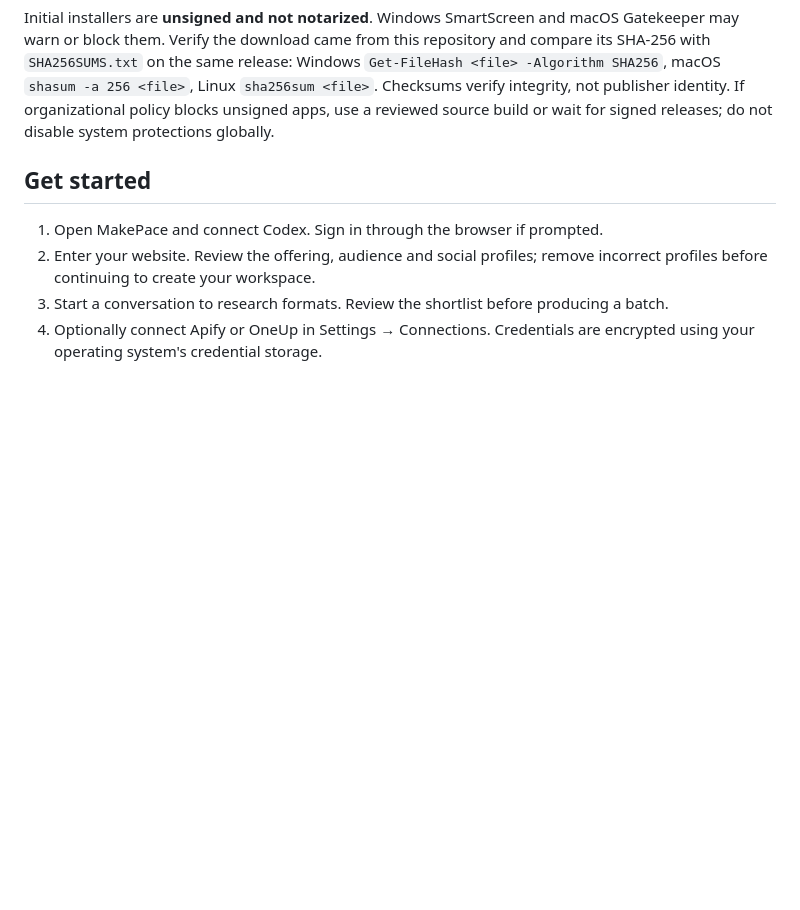
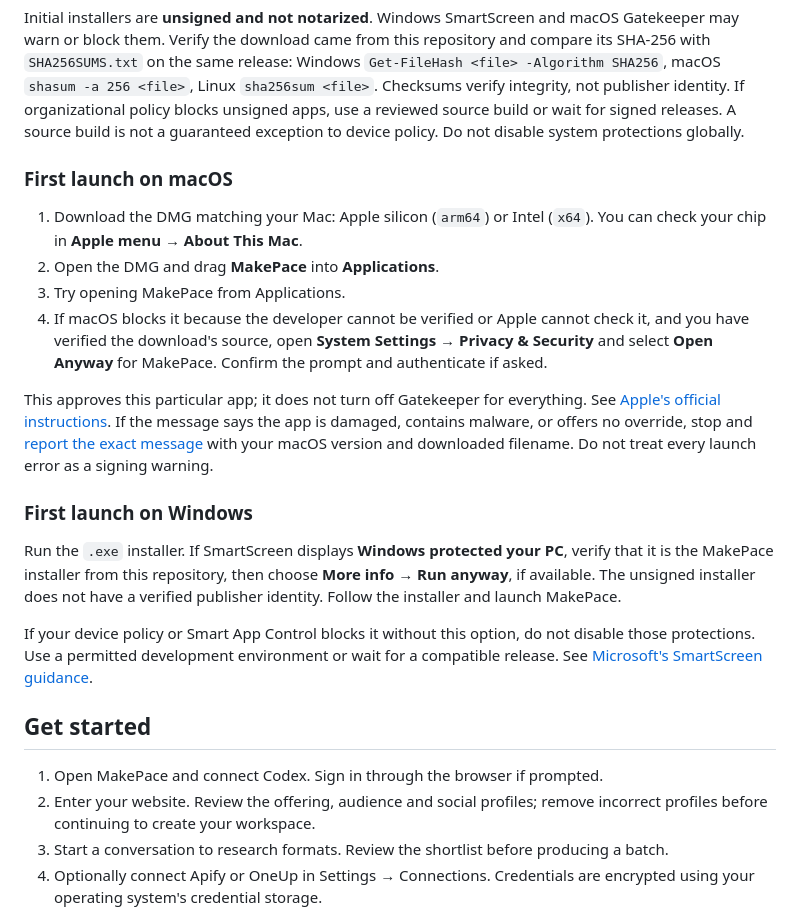
Before and after one commit to alonsosolisg/makepace, a Markdown page: README.md, the part around the change printed below. GitHub-like rendering; blank space fills up the shorter version.

```diff
--- a/README.md
+++ b/README.md
@@ -34,7 +73,37 @@ repository and compare its SHA-256 with `SHA256SUMS.txt` on the same release:
 Windows `Get-FileHash <file> -Algorithm SHA256`, macOS `shasum -a 256 <file>`,
 Linux `sha256sum <file>`. Checksums verify integrity, not publisher identity.
 If organizational policy blocks unsigned apps, use a reviewed source build or
-wait for signed releases; do not disable system protections globally.
+wait for signed releases. A source build is not a guaranteed exception to device
+policy. Do not disable system protections globally.
+
+### First launch on macOS
+
+1. Download the DMG matching your Mac: Apple silicon (`arm64`) or Intel (`x64`).
+   You can check your chip in **Apple menu → About This Mac**.
+2. Open the DMG and drag **MakePace** into **Applications**.
+3. Try opening MakePace from Applications.
+4. If macOS blocks it because the developer cannot be verified or Apple cannot
+   check it, and you have verified the download's source, open **System Settings
+   → Privacy & Security** and select **Open Anyway** for MakePace. Confirm the
+   prompt and authenticate if asked.
+
+This approves this particular app; it does not turn off Gatekeeper for everything.
+See [Apple's official instructions](https://support.apple.com/102445).
+If the message says the app is damaged, contains malware, or offers no override,
+stop and [report the exact message](https://github.com/alonsosolisg/makepace/issues)
+with your macOS version and downloaded filename. Do not treat every launch error
+as a signing warning.
+
+### First launch on Windows
+
+Run the `.exe` installer. If SmartScreen displays **Windows protected your PC**,
+verify that it is the MakePace installer from this repository, then choose
+**More info → Run anyway**, if available. The unsigned installer does not have a
+verified publisher identity. Follow the installer and launch MakePace.
+
+If your device policy or Smart App Control blocks it without this option, do not
+disable those protections. Use a permitted development environment or wait for a
+compatible release. See [Microsoft's SmartScreen guidance](https://learn.microsoft.com/en-us/windows/apps/package-and-deploy/smartscreen-reputation).
 
 ## Get started
 
```
Also changed, not shown: other parts of README.md (+41 -2 lines), docs/images/connect-codex.png (added), docs/images/workflows.png (added), docs/images/workspace.png (added).
